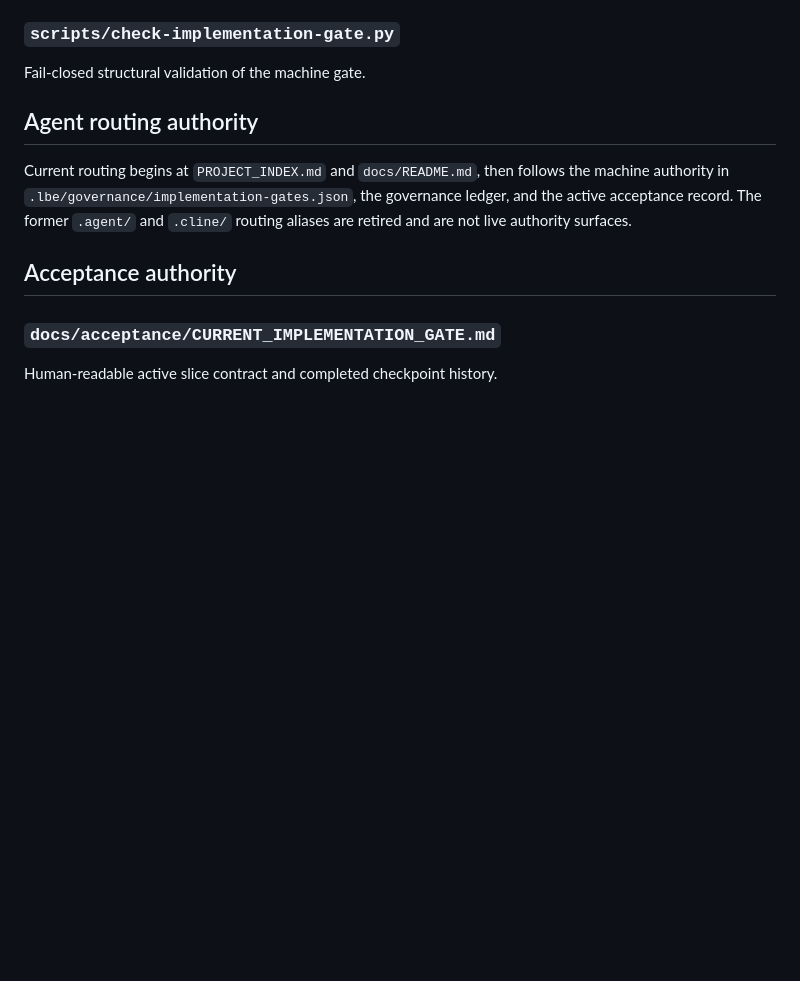
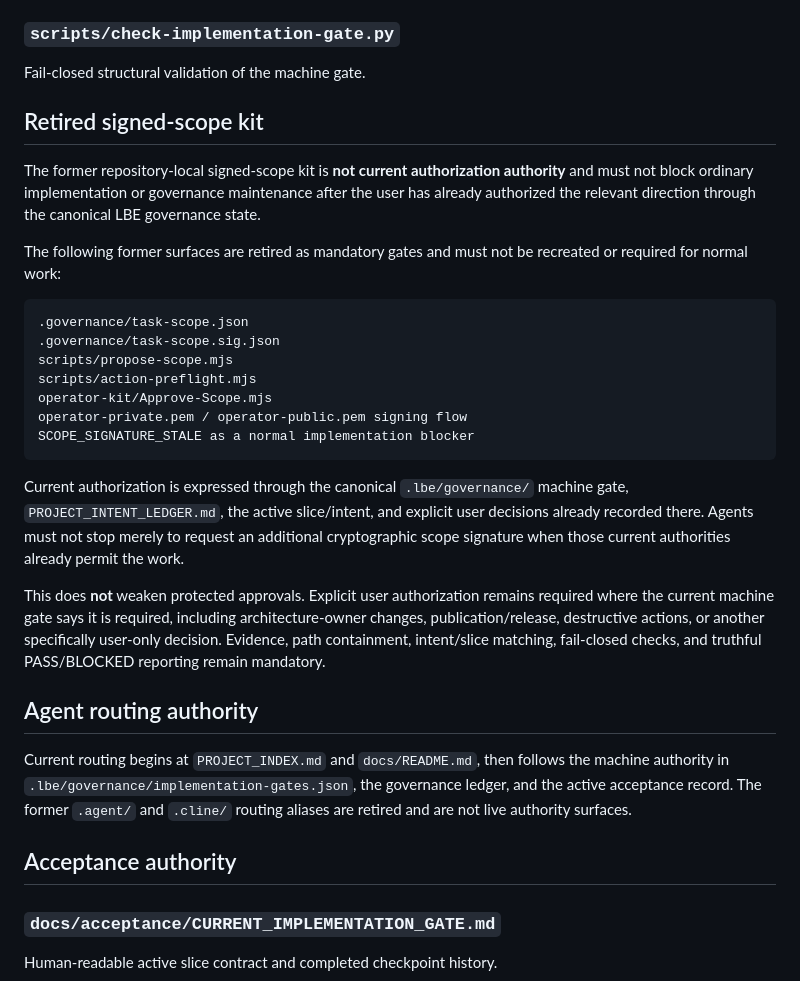
Before and after one commit to Letterblack0306/LBE_Presistent_Agent_wall, a Markdown page: docs/governance/AGENT_IMPLEMENTATION_EXECUTION_GUIDE.md, the part around the change. Drawn GitHub-style; blank space fills up the shorter version.

Commit message:
docs(governance): retire mandatory signed-scope blocker

````diff
--- a/docs/governance/AGENT_IMPLEMENTATION_EXECUTION_GUIDE.md
+++ b/docs/governance/AGENT_IMPLEMENTATION_EXECUTION_GUIDE.md
@@ -118,6 +118,35 @@ Rejects push operations not matching canonical main HEAD -> origin/main.
 
 ### `scripts/check-implementation-gate.py`
 Fail-closed structural validation of the machine gate.
+
+## Retired signed-scope kit
+
+The former repository-local signed-scope kit is **not current authorization authority** and must not
+block ordinary implementation or governance maintenance after the user has already authorized the
+relevant direction through the canonical LBE governance state.
+
+The following former surfaces are retired as mandatory gates and must not be recreated or required
+for normal work:
+
+```text
+.governance/task-scope.json
+.governance/task-scope.sig.json
+scripts/propose-scope.mjs
+scripts/action-preflight.mjs
+operator-kit/Approve-Scope.mjs
+operator-private.pem / operator-public.pem signing flow
+SCOPE_SIGNATURE_STALE as a normal implementation blocker
+```
+
+Current authorization is expressed through the canonical `.lbe/governance/` machine gate,
+`PROJECT_INTENT_LEDGER.md`, the active slice/intent, and explicit user decisions already recorded
+there. Agents must not stop merely to request an additional cryptographic scope signature when those
+current authorities already permit the work.
+
+This does **not** weaken protected approvals. Explicit user authorization remains required where the
+current machine gate says it is required, including architecture-owner changes, publication/release,
+destructive actions, or another specifically user-only decision. Evidence, path containment,
+intent/slice matching, fail-closed checks, and truthful PASS/BLOCKED reporting remain mandatory.
 
 ## Agent routing authority
 
````
